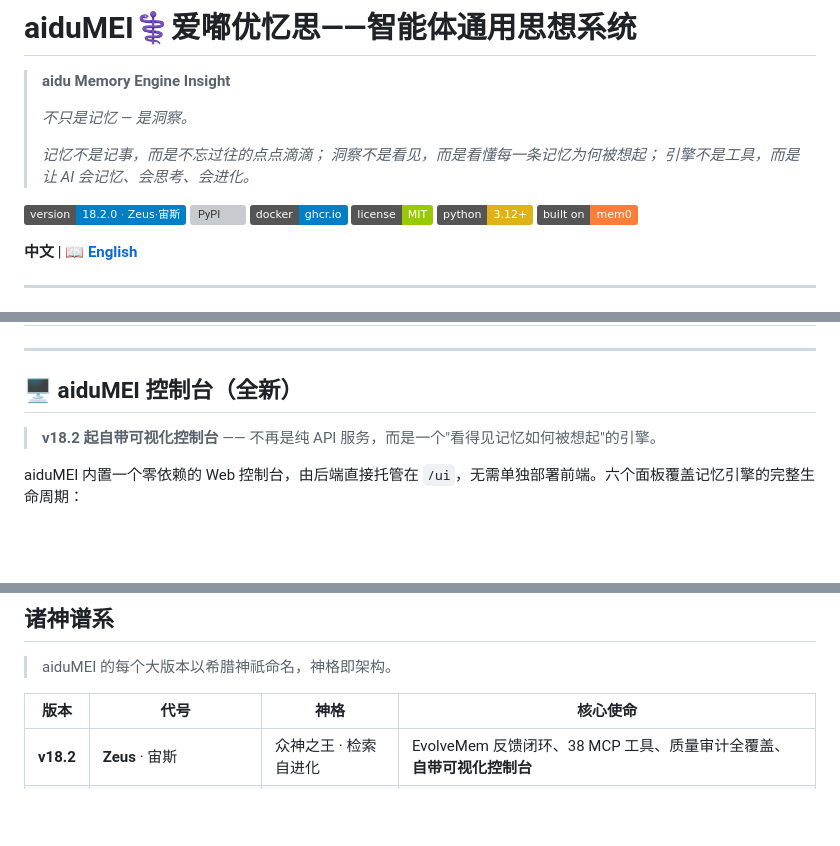
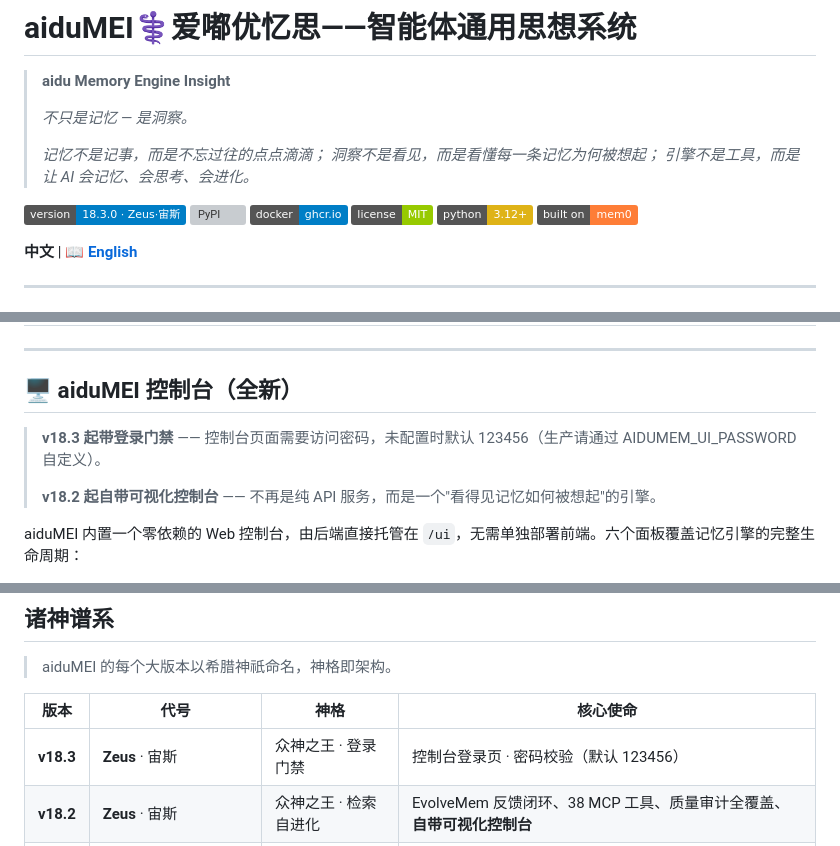
Before and after one commit to Maziar110/aiduMEI, a Markdown page: README.md, 3 parts joined by grey strips. Rendered like a GitHub page; badges without logos; blank space fills up the shorter version; grey boxes are pictures that could not be loaded.

Commit message:
docs: README 更新 v18.3 登录门禁

```diff
--- a/README.md
+++ b/README.md
@@ -12,7 +12,7 @@
 > *洞察不是看见，而是看懂每一条记忆为何被想起；*
 > *引擎不是工具，而是让 AI 会记忆、会思考、会进化。*
 
-[![Version](https://img.shields.io/badge/version-18.2.0%20·%20Zeus·宙斯-blue.svg)](https://github.com/monkey2jack/aiduMEM)
+[![Version](https://img.shields.io/badge/version-18.3.0%20·%20Zeus·宙斯-blue.svg)](https://github.com/monkey2jack/aiduMEM)
 [![PyPI](https://img.shields.io/pypi/v/aidumem.svg)](https://pypi.org/project/aidumem/)
 [![Docker Image](https://img.shields.io/badge/docker-ghcr.io-blue?logo=docker)](https://github.com/monkey2jack/aiduMEM/pkgs/container/aidumem)
 [![License: MIT](https://img.shields.io/badge/license-MIT-green.svg)](LICENSE)
@@ -48,6 +48,8 @@
 
 ## 🖥️ aiduMEI 控制台（全新）
 
+> **v18.3 起带登录门禁** —— 控制台页面需要访问密码，未配置时默认 123456（生产请通过 AIDUMEM_UI_PASSWORD 自定义）。
+>
 > **v18.2 起自带可视化控制台** —— 不再是纯 API 服务，而是一个"看得见记忆如何被想起"的引擎。
 
 aiduMEI 内置一个零依赖的 Web 控制台，由后端直接托管在 `/ui`，无需单独部署前端。六个面板覆盖记忆引擎的完整生命周期：
@@ -138,6 +140,7 @@ LLM / Embedding / Reranker 配置只读展示（api_key 自动脱敏）、思考
 
 | 版本 | 代号 | 神格 | 核心使命 |
 |------|------|------|----------|
+| **v18.3** | **Zeus** · 宙斯 | 众神之王 · 登录门禁 | 控制台登录页 · 密码校验（默认 123456） |
 | **v18.2** | **Zeus** · 宙斯 | 众神之王 · 检索自进化 | EvolveMem 反馈闭环、38 MCP 工具、质量审计全覆盖、**自带可视化控制台** |
 | **v18.0** | **Zeus** · 宙斯 | 众神之王 · 吸星大法 | 原味抽屉 · 代码图谱 · 五大竞品精华融合 · MCP×36 · IDE 钩子 |
 | **v17.0** | **Themis** · 忒弥斯 | 秩序女神 | 事件账本 · 敏感分档 · 治理铁律 |
```
